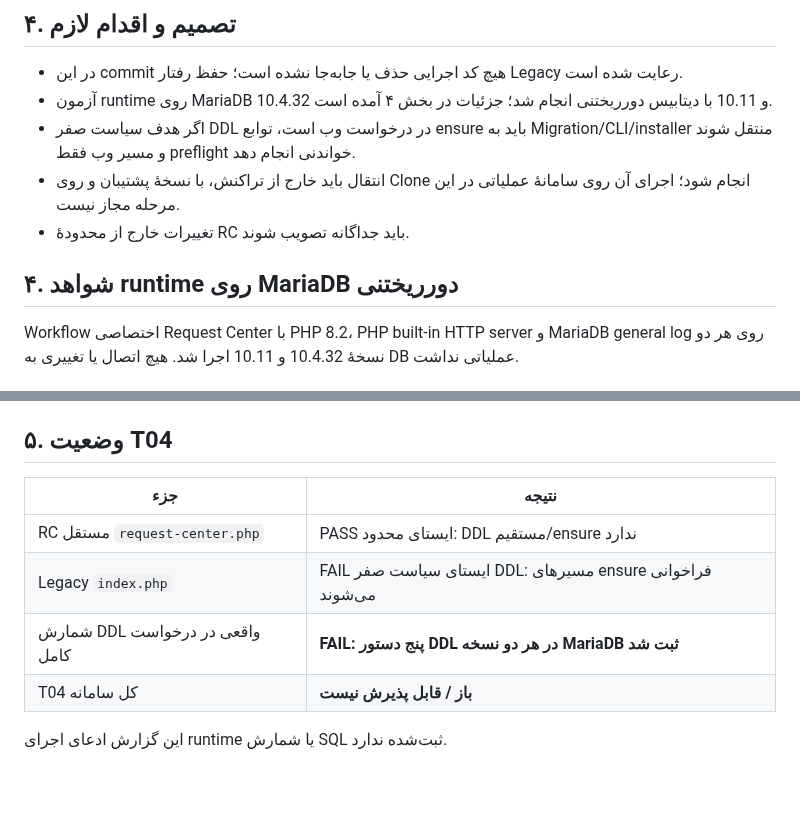
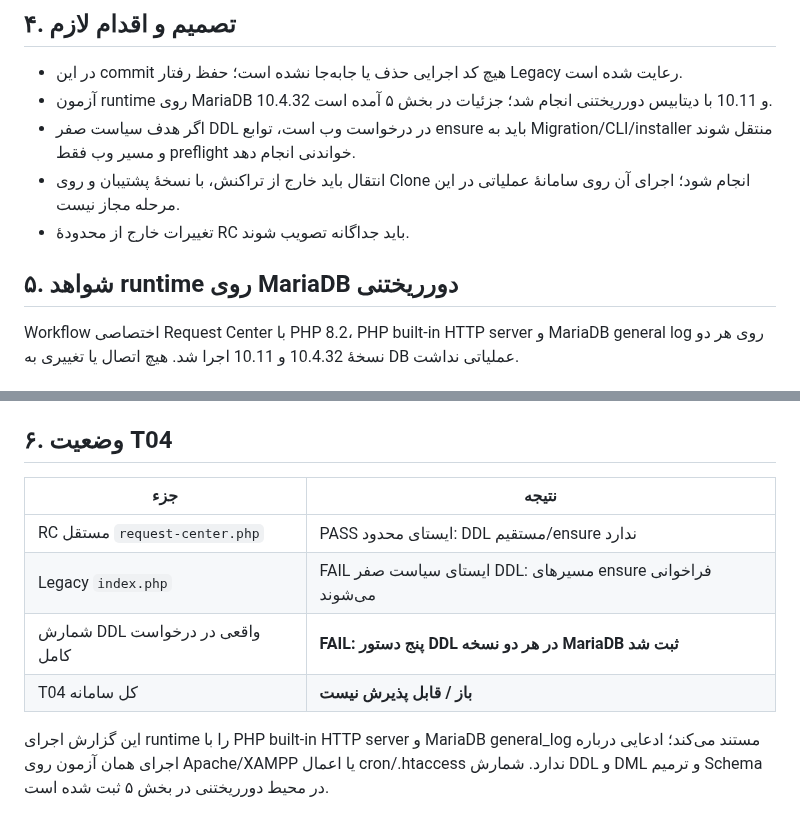
Before and after one commit to alirezarahimy-code/ticket, a Markdown page: docs/architecture/REQUEST-CENTER-T04-WEB-DDL-AUDIT-FA.md, 2 parts joined by grey strips. Drawn GitHub-style; blank space fills up the shorter version.

Commit message:
docs(request-center): reconcile T04 runtime evidence and section numbering

```diff
--- a/docs/architecture/REQUEST-CENTER-T04-WEB-DDL-AUDIT-FA.md
+++ b/docs/architecture/REQUEST-CENTER-T04-WEB-DDL-AUDIT-FA.md
@@ -41,12 +41,12 @@
 ## ۴. تصمیم و اقدام لازم
 
 - در این commit هیچ کد اجرایی حذف یا جابه‌جا نشده است؛ حفظ رفتار Legacy رعایت شده است.
-- آزمون runtime روی MariaDB 10.4.32 و 10.11 با دیتابیس دورریختنی انجام شد؛ جزئیات در بخش ۴ آمده است.
+- آزمون runtime روی MariaDB 10.4.32 و 10.11 با دیتابیس دورریختنی انجام شد؛ جزئیات در بخش ۵ آمده است.
 - اگر هدف سیاست صفر DDL در درخواست وب است، توابع ensure باید به Migration/CLI/installer منتقل شوند و مسیر وب فقط preflight خواندنی انجام دهد.
 - انتقال باید خارج از تراکنش، با نسخهٔ پشتیبان و روی Clone انجام شود؛ اجرای آن روی سامانهٔ عملیاتی در این مرحله مجاز نیست.
 - تغییرات خارج از محدودهٔ RC باید جداگانه تصویب شوند.
 
-## ۴. شواهد runtime روی MariaDB دورریختنی
+## ۵. شواهد runtime روی MariaDB دورریختنی
 
 Workflow اختصاصی Request Center با PHP 8.2، PHP built-in HTTP server و MariaDB general log روی هر دو نسخهٔ 10.4.32 و 10.11 اجرا شد. هیچ اتصال یا تغییری به DB عملیاتی نداشت.
 
@@ -102,7 +102,7 @@ Workflow اختصاصی Request Center با PHP 8.2، PHP built-in HTTP server
 - Jobهای اجرای T04: MariaDB 10.11 با شناسه `128312027932` و MariaDB 10.4.32 با شناسه `128312028170`.
 - نتیجه نهایی T04: **ورودی مستقل RC = PASS محدود runtime؛ مسیر Legacy/index.php = FAIL runtime؛ T04 کل سامانه = باز/FAIL**. آزمون مؤثر Apache/XAMPP برای `cron/.htaccess` هنوز انجام نشده است.
 
-## ۵. وضعیت T04
+## ۶. وضعیت T04
 
 | جزء | نتیجه |
 |---|---|
@@ -111,4 +111,4 @@ Workflow اختصاصی Request Center با PHP 8.2، PHP built-in HTTP server
 | شمارش DDL واقعی در درخواست کامل | **FAIL: پنج دستور DDL در هر دو نسخه MariaDB ثبت شد** |
 | T04 کل سامانه | **باز / قابل پذیرش نیست** |
 
-این گزارش ادعای اجرای runtime یا شمارش SQL ثبت‌شده ندارد.
+این گزارش اجرای runtime را با PHP built-in HTTP server و MariaDB general_log مستند می‌کند؛ ادعایی درباره اجرای همان آزمون روی Apache/XAMPP یا اعمال cron/.htaccess ندارد. شمارش DDL و DML و ترمیم Schema در محیط دورریختنی در بخش ۵ ثبت شده است.
```
